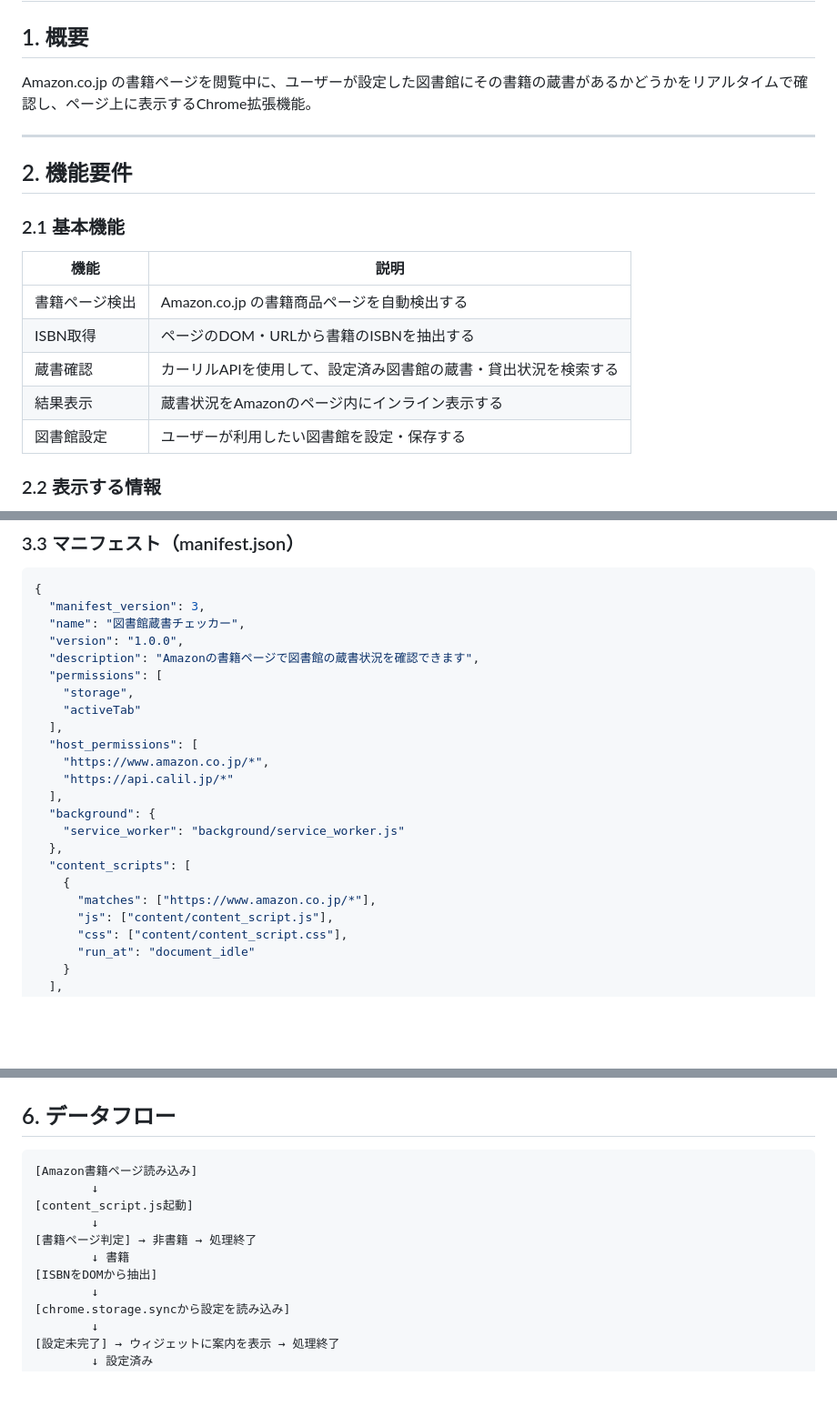
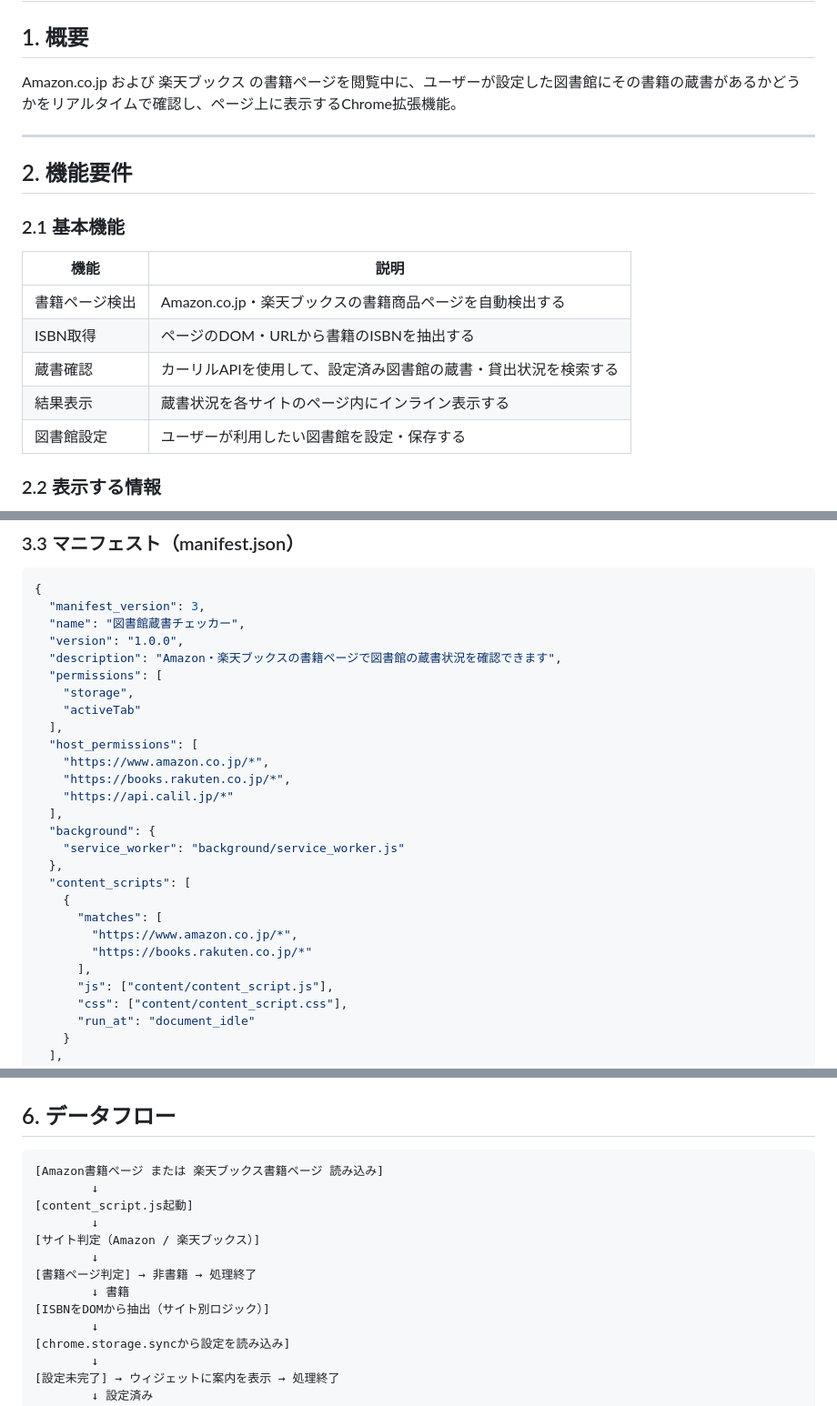
Before and after one commit to kanameg/web-library-checker, a Markdown page: 図書館蔵書チェッカー仕様書.md, 3 parts joined by grey strips. Shown at 91% size. Rendered like a GitHub page; blank space fills up the shorter version.

````diff
--- a/図書館蔵書チェッカー仕様書.md
+++ b/図書館蔵書チェッカー仕様書.md
@@ -2,7 +2,7 @@
 
 ## 1. 概要
 
-Amazon.co.jp の書籍ページを閲覧中に、ユーザーが設定した図書館にその書籍の蔵書があるかどうかをリアルタイムで確認し、ページ上に表示するChrome拡張機能。
+Amazon.co.jp および 楽天ブックス の書籍ページを閲覧中に、ユーザーが設定した図書館にその書籍の蔵書があるかどうかをリアルタイムで確認し、ページ上に表示するChrome拡張機能。
 
 ---
 
@@ -12,10 +12,10 @@ Amazon.co.jp の書籍ページを閲覧中に、ユーザーが設定した図
 
 | 機能 | 説明 |
 |------|------|
-| 書籍ページ検出 | Amazon.co.jp の書籍商品ページを自動検出する |
+| 書籍ページ検出 | Amazon.co.jp・楽天ブックスの書籍商品ページを自動検出する |
 | ISBN取得 | ページのDOM・URLから書籍のISBNを抽出する |
 | 蔵書確認 | カーリルAPIを使用して、設定済み図書館の蔵書・貸出状況を検索する |
-| 結果表示 | 蔵書状況をAmazonのページ内にインライン表示する |
+| 結果表示 | 蔵書状況を各サイトのページ内にインライン表示する |
 | 図書館設定 | ユーザーが利用したい図書館を設定・保存する |
 
 ### 2.2 表示する情報
@@ -117,13 +117,14 @@ extension/
   "manifest_version": 3,
   "name": "図書館蔵書チェッカー",
   "version": "1.0.0",
-  "description": "Amazonの書籍ページで図書館の蔵書状況を確認できます",
+  "description": "Amazon・楽天ブックスの書籍ページで図書館の蔵書状況を確認できます",
   "permissions": [
     "storage",
     "activeTab"
   ],
   "host_permissions": [
     "https://www.amazon.co.jp/*",
+    "https://books.rakuten.co.jp/*",
     "https://api.calil.jp/*"
   ],
   "background": {
@@ -131,7 +132,10 @@ extension/
   },
   "content_scripts": [
     {
-      "matches": ["https://www.amazon.co.jp/*"],
+      "matches": [
+        "https://www.amazon.co.jp/*",
+        "https://books.rakuten.co.jp/*"
+      ],
       "js": ["content/content_script.js"],
       "css": ["content/content_script.css"],
       "run_at": "document_idle"
@@ -274,13 +313,15 @@ function calcIsbn13CheckDigit(digits12) {
 ## 6. データフロー
 
 ```
-[Amazon書籍ページ読み込み]
+[Amazon書籍ページ または 楽天ブックス書籍ページ 読み込み]
         ↓
 [content_script.js起動]
         ↓
+[サイト判定（Amazon / 楽天ブックス）]
+        ↓
 [書籍ページ判定] → 非書籍 → 処理終了
         ↓ 書籍
-[ISBNをDOMから抽出]
+[ISBNをDOMから抽出（サイト別ロジック）]
         ↓
 [chrome.storage.syncから設定を読み込み]
         ↓
````
Also changed, not shown: other parts of 図書館蔵書チェッカー仕様書.md (+47 -11 lines).
